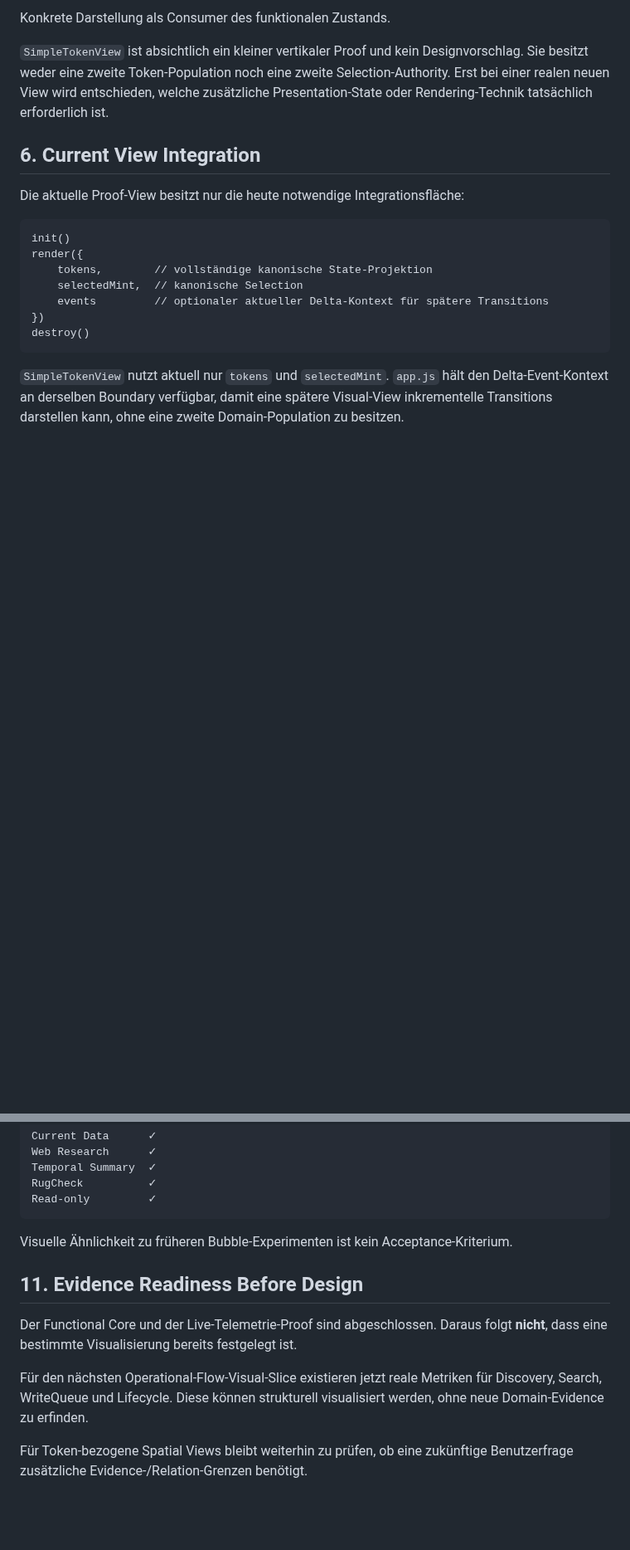
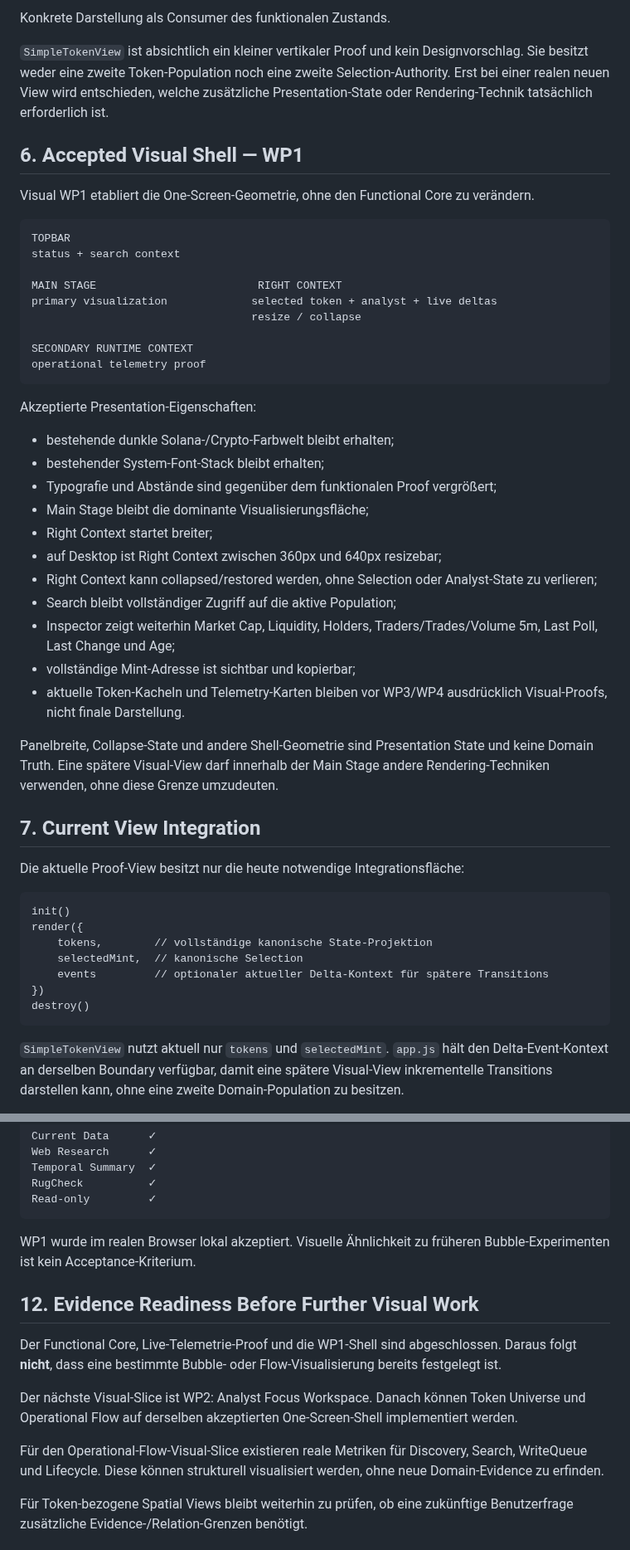
Before and after one commit to 0bLad20x/solana-token-observatory, a Markdown page: docs/FRONTEND_OBSERVATORY.md, 2 parts joined by grey strips. Shown at 83% size. Rendered like a GitHub page; blank space fills up the shorter version.

Commit message:
Document accepted visual shell boundary

````diff
--- a/docs/FRONTEND_OBSERVATORY.md
+++ b/docs/FRONTEND_OBSERVATORY.md
@@ -209,7 +225,39 @@ Konkrete Darstellung als Consumer des funktionalen Zustands.
 
 `SimpleTokenView` ist absichtlich ein kleiner vertikaler Proof und kein Designvorschlag. Sie besitzt weder eine zweite Token-Population noch eine zweite Selection-Authority. Erst bei einer realen neuen View wird entschieden, welche zusätzliche Presentation-State oder Rendering-Technik tatsächlich erforderlich ist.
 
-## 6. Current View Integration
+## 6. Accepted Visual Shell — WP1
+
+Visual WP1 etabliert die One-Screen-Geometrie, ohne den Functional Core zu verändern.
+
+```text
+TOPBAR
+status + search context
+
+MAIN STAGE                         RIGHT CONTEXT
+primary visualization             selected token + analyst + live deltas
+                                  resize / collapse
+
+SECONDARY RUNTIME CONTEXT
+operational telemetry proof
+```
+
+Akzeptierte Presentation-Eigenschaften:
+
+- bestehende dunkle Solana-/Crypto-Farbwelt bleibt erhalten;
+- bestehender System-Font-Stack bleibt erhalten;
+- Typografie und Abstände sind gegenüber dem funktionalen Proof vergrößert;
+- Main Stage bleibt die dominante Visualisierungsfläche;
+- Right Context startet breiter;
+- auf Desktop ist Right Context zwischen 360px und 640px resizebar;
+- Right Context kann collapsed/restored werden, ohne Selection oder Analyst-State zu verlieren;
+- Search bleibt vollständiger Zugriff auf die aktive Population;
+- Inspector zeigt weiterhin Market Cap, Liquidity, Holders, Traders/Trades/Volume 5m, Last Poll, Last Change und Age;
+- vollständige Mint-Adresse ist sichtbar und kopierbar;
+- aktuelle Token-Kacheln und Telemetry-Karten bleiben vor WP3/WP4 ausdrücklich Visual-Proofs, nicht finale Darstellung.
+
+Panelbreite, Collapse-State und andere Shell-Geometrie sind Presentation State und keine Domain Truth. Eine spätere Visual-View darf innerhalb der Main Stage andere Rendering-Techniken verwenden, ohne diese Grenze umzudeuten.
+
+## 7. Current View Integration
 
 Die aktuelle Proof-View besitzt nur die heute notwendige Integrationsfläche:
 
@@ -474,13 +522,15 @@ RugCheck          ✓
 Read-only         ✓
 ```
 
-Visuelle Ähnlichkeit zu früheren Bubble-Experimenten ist kein Acceptance-Kriterium.
+WP1 wurde im realen Browser lokal akzeptiert. Visuelle Ähnlichkeit zu früheren Bubble-Experimenten ist kein Acceptance-Kriterium.
 
-## 11. Evidence Readiness Before Design
+## 12. Evidence Readiness Before Further Visual Work
 
-Der Functional Core und der Live-Telemetrie-Proof sind abgeschlossen. Daraus folgt **nicht**, dass eine bestimmte Visualisierung bereits festgelegt ist.
+Der Functional Core, Live-Telemetrie-Proof und die WP1-Shell sind abgeschlossen. Daraus folgt **nicht**, dass eine bestimmte Bubble- oder Flow-Visualisierung bereits festgelegt ist.
 
-Für den nächsten Operational-Flow-Visual-Slice existieren jetzt reale Metriken für Discovery, Search, WriteQueue und Lifecycle. Diese können strukturell visualisiert werden, ohne neue Domain-Evidence zu erfinden.
+Der nächste Visual-Slice ist WP2: Analyst Focus Workspace. Danach können Token Universe und Operational Flow auf derselben akzeptierten One-Screen-Shell implementiert werden.
+
+Für den Operational-Flow-Visual-Slice existieren reale Metriken für Discovery, Search, WriteQueue und Lifecycle. Diese können strukturell visualisiert werden, ohne neue Domain-Evidence zu erfinden.
 
 Für Token-bezogene Spatial Views bleibt weiterhin zu prüfen, ob eine zukünftige Benutzerfrage zusätzliche Evidence-/Relation-Grenzen benötigt.
 
````
Also changed, not shown: other parts of docs/FRONTEND_OBSERVATORY.md (+36 -27 lines).
